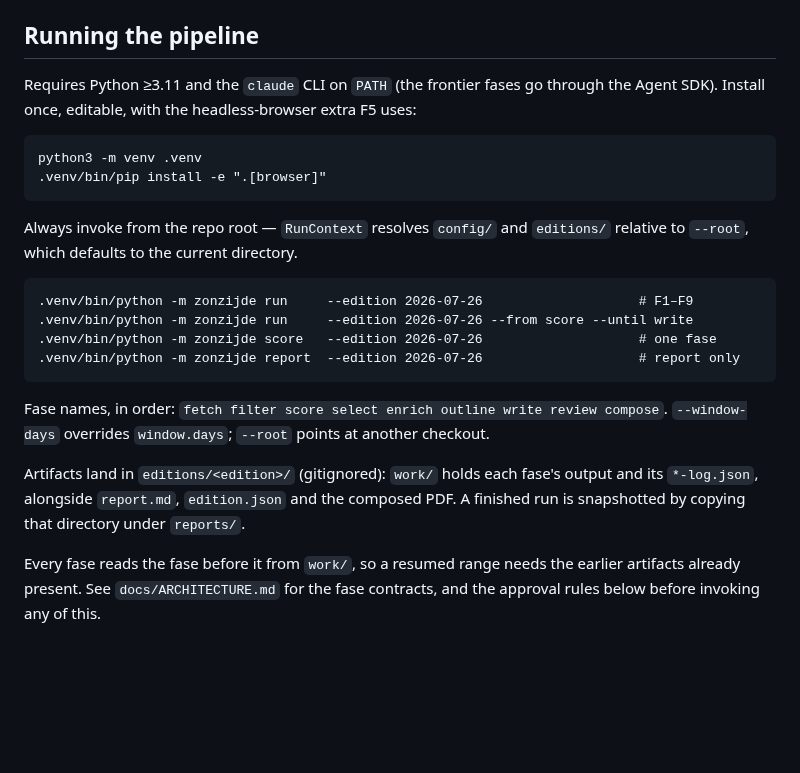
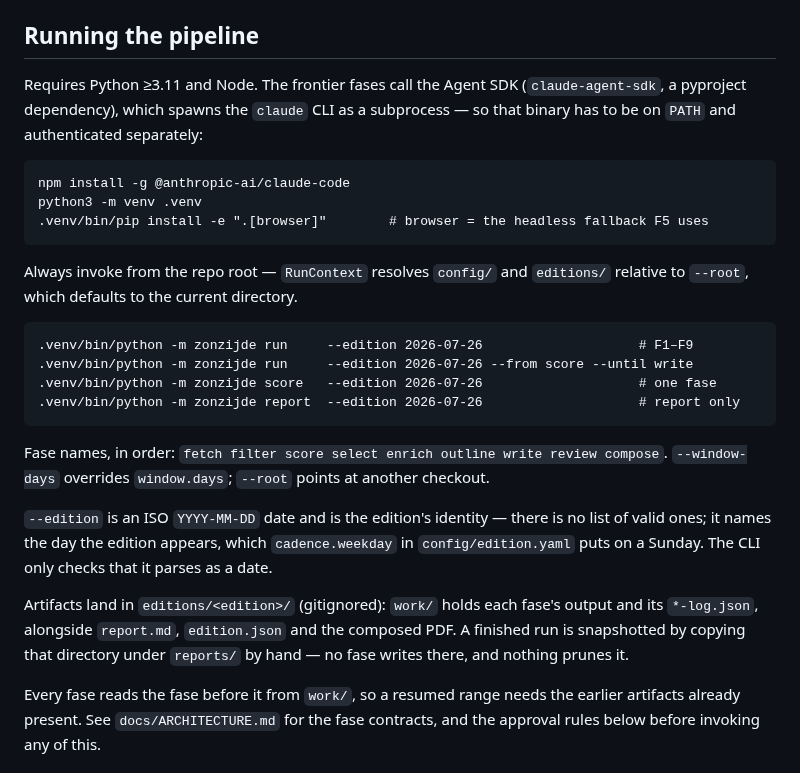
Before and after one commit to Paumen/Zonzijde, a Markdown page: CLAUDE.md, the part around the change. Drawn GitHub-style; blank space fills up the shorter version.

Commit message:
Name the claude CLI prerequisite and the edition identifier
Review feedback on the new invocation section: say where the CLI the Agent
SDK shells out to comes from and that it is authenticated separately, and
state that --edition is a free-form ISO date rather than a key looked up
somewhere. Note that reports/ snapshots are copied by hand.

Co-Authored-By: Claude Opus 5 <noreply@anthropic.com>
Claude-Session: https://claude.ai/code/session_01E2F3HJpHGvd6TSKgcun9ru

````diff
--- a/CLAUDE.md
+++ b/CLAUDE.md
@@ -18,12 +18,14 @@ The original concept is archived at `docs/history/concept_ZZ.md`.
 
 ## Running the pipeline
 
-Requires Python ≥3.11 and the `claude` CLI on `PATH` (the frontier fases go through
-the Agent SDK). Install once, editable, with the headless-browser extra F5 uses:
+Requires Python ≥3.11 and Node. The frontier fases call the Agent SDK
+(`claude-agent-sdk`, a pyproject dependency), which spawns the `claude` CLI as a
+subprocess — so that binary has to be on `PATH` and authenticated separately:
 
 ```
+npm install -g @anthropic-ai/claude-code
 python3 -m venv .venv
-.venv/bin/pip install -e ".[browser]"
+.venv/bin/pip install -e ".[browser]"        # browser = the headless fallback F5 uses
 ```
 
 Always invoke from the repo root — `RunContext` resolves `config/` and `editions/`
@@ -39,9 +41,14 @@ relative to `--root`, which defaults to the current directory.
 Fase names, in order: `fetch filter score select enrich outline write review compose`.
 `--window-days` overrides `window.days`; `--root` points at another checkout.
 
+`--edition` is an ISO `YYYY-MM-DD` date and is the edition's identity — there is no
+list of valid ones; it names the day the edition appears, which `cadence.weekday` in
+`config/edition.yaml` puts on a Sunday. The CLI only checks that it parses as a date.
+
 Artifacts land in `editions/<edition>/` (gitignored): `work/` holds each fase's output
 and its `*-log.json`, alongside `report.md`, `edition.json` and the composed PDF. A
-finished run is snapshotted by copying that directory under `reports/`.
+finished run is snapshotted by copying that directory under `reports/` by hand — no
+fase writes there, and nothing prunes it.
 
 Every fase reads the fase before it from `work/`, so a resumed range needs the earlier
 artifacts already present. See `docs/ARCHITECTURE.md` for the fase contracts, and the
````
